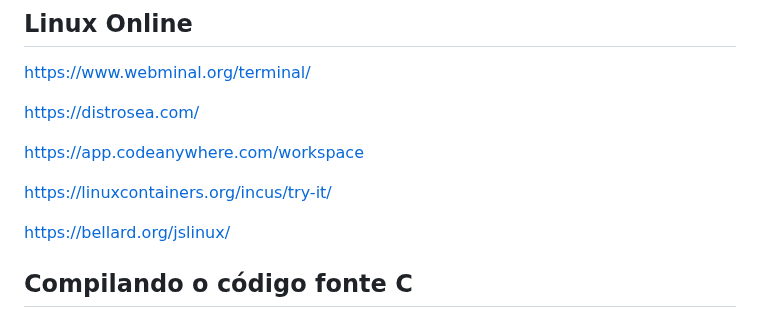
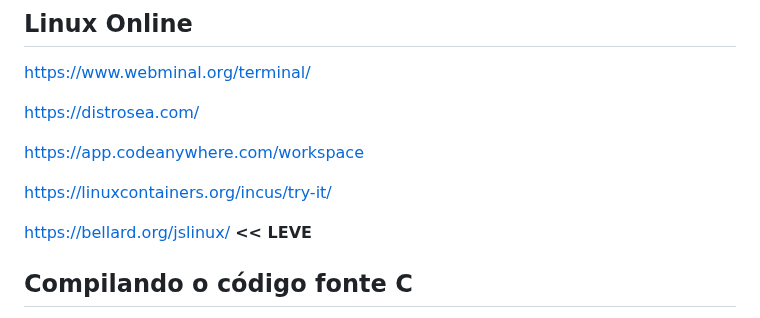
Before and after one commit to mchavesferreira/sebe, a Markdown page: linux/README.md, the part around the change. Drawn GitHub-style.

```diff
--- a/linux/README.md
+++ b/linux/README.md
@@ -66,7 +66,7 @@ https://app.codeanywhere.com/workspace
 
 https://linuxcontainers.org/incus/try-it/
 
-https://bellard.org/jslinux/
+https://bellard.org/jslinux/    <B> << LEVE </b>
 
 ## Compilando o código fonte C
 
```
